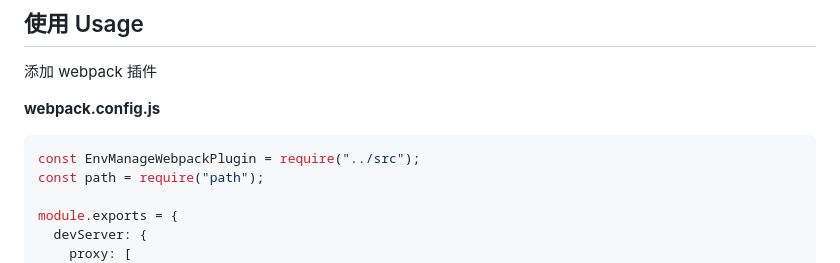
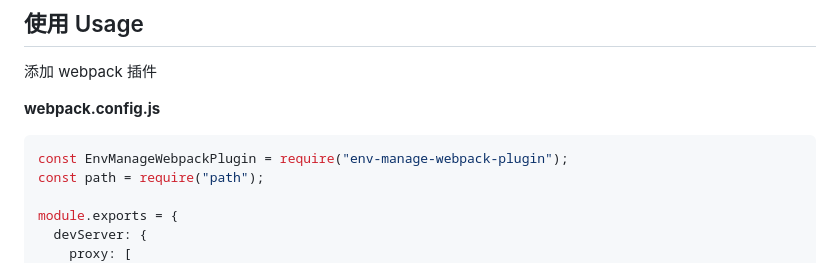
Before and after one commit to helloskynet/env-manage-webpack-plugin, a Markdown page: README.md, the part around the change. GitHub-like rendering.

````diff
--- a/README.md
+++ b/README.md
@@ -25,7 +25,7 @@
 **webpack.config.js**
 
 ```js
-const EnvManageWebpackPlugin = require("../src");
+const EnvManageWebpackPlugin = require("env-manage-webpack-plugin");
 const path = require("path");
 
 module.exports = {
````
